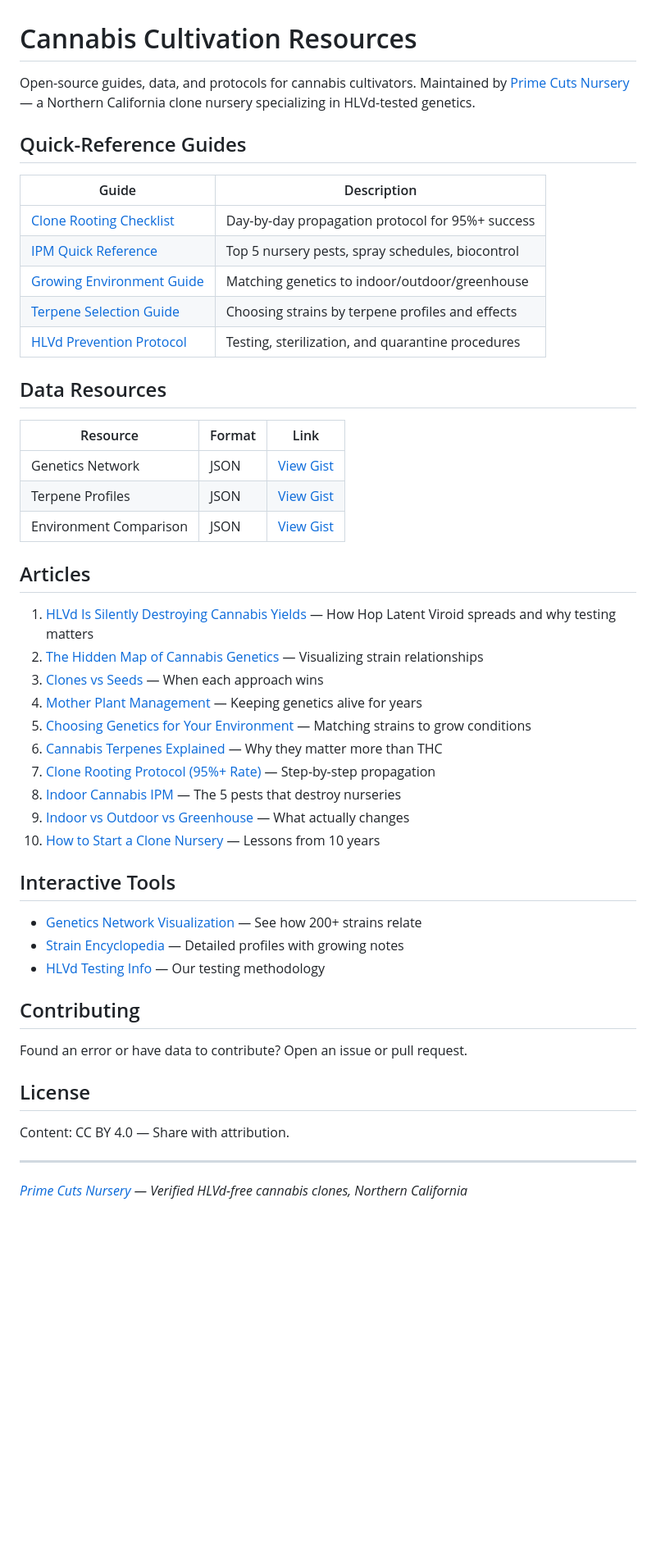
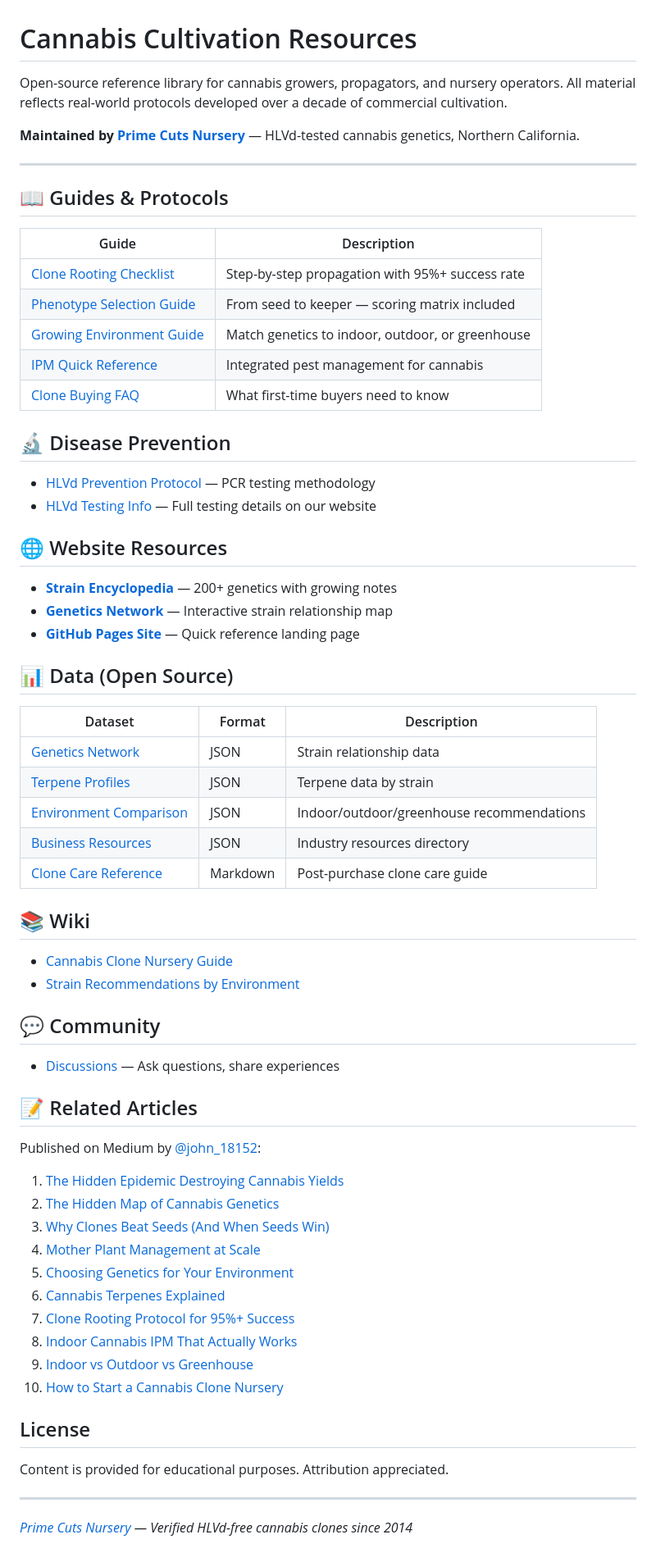
Before and after one commit to johnhouston707/cannabis-cultivation-resources, a Markdown page: README.md, the part around the change. Shown at 82% size. GitHub-like rendering; blank space fills up the shorter version.

Commit message:
Update README with complete resource index

```diff
--- a/README.md
+++ b/README.md
@@ -1,52 +1,70 @@
 # Cannabis Cultivation Resources
 
-Open-source guides, data, and protocols for cannabis cultivators. Maintained by [Prime Cuts Nursery](https://www.primecutsnursery.com) — a Northern California clone nursery specializing in HLVd-tested genetics.
+Open-source reference library for cannabis growers, propagators, and nursery operators. All material reflects real-world protocols developed over a decade of commercial cultivation.
 
-## Quick-Reference Guides
+**Maintained by [Prime Cuts Nursery](https://www.primecutsnursery.com)** — HLVd-tested cannabis genetics, Northern California.
+
+---
+
+## 📖 Guides & Protocols
 
 | Guide | Description |
 |-------|-------------|
-| [Clone Rooting Checklist](./clone-rooting-checklist.md) | Day-by-day propagation protocol for 95%+ success |
-| [IPM Quick Reference](./ipm-quick-reference.md) | Top 5 nursery pests, spray schedules, biocontrol |
-| [Growing Environment Guide](./growing-environment-guide.md) | Matching genetics to indoor/outdoor/greenhouse |
-| [Terpene Selection Guide](./terpene-selection-guide.md) | Choosing strains by terpene profiles and effects |
-| [HLVd Prevention Protocol](./hlvd-prevention-protocol.md) | Testing, sterilization, and quarantine procedures |
+| [Clone Rooting Checklist](./clone-rooting-checklist.md) | Step-by-step propagation with 95%+ success rate |
+| [Phenotype Selection Guide](./phenotype-selection-guide.md) | From seed to keeper — scoring matrix included |
+| [Growing Environment Guide](./growing-environment-guide.md) | Match genetics to indoor, outdoor, or greenhouse |
+| [IPM Quick Reference](./ipm-quick-reference.md) | Integrated pest management for cannabis |
+| [Clone Buying FAQ](./cannabis-clone-buying-faq.md) | What first-time buyers need to know |
 
-## Data Resources
+## 🔬 Disease Prevention
 
-| Resource | Format | Link |
-|----------|--------|------|
-| Genetics Network | JSON | [View Gist](https://gist.github.com/johnhouston707/b99c202d6d9951c62e183082f507278f) |
-| Terpene Profiles | JSON | [View Gist](https://gist.github.com/johnhouston707/101b48690d60d3222d620c9754af15ee) |
-| Environment Comparison | JSON | [View Gist](https://gist.github.com/johnhouston707/119ca64ee774a8a598dae091937c3198) |
+- [HLVd Prevention Protocol](./hlvd-prevention-protocol.md) — PCR testing methodology
+- [HLVd Testing Info](https://www.primecutsnursery.com/hplvd-testing) — Full testing details on our website
 
-## Articles
+## 🌐 Website Resources
 
-1. [HLVd Is Silently Destroying Cannabis Yields](https://medium.com/@john_18152/bcecc214fd00) — How Hop Latent Viroid spreads and why testing matters
-2. [The Hidden Map of Cannabis Genetics](https://medium.com/@john_18152/58909dd4804b) — Visualizing strain relationships
-3. [Clones vs Seeds](https://medium.com/@john_18152/98d41d515d6b) — When each approach wins
-4. [Mother Plant Management](https://medium.com/@john_18152/f99034b127c3) — Keeping genetics alive for years
-5. [Choosing Genetics for Your Environment](https://medium.com/@john_18152/dec39ff06d80) — Matching strains to grow conditions
-6. [Cannabis Terpenes Explained](https://medium.com/@john_18152/32e158d005ac) — Why they matter more than THC
-7. [Clone Rooting Protocol (95%+ Rate)](https://medium.com/@john_18152/c368c17f5473) — Step-by-step propagation
-8. [Indoor Cannabis IPM](https://medium.com/@john_18152/736ab629bc56) — The 5 pests that destroy nurseries
-9. [Indoor vs Outdoor vs Greenhouse](https://medium.com/@john_18152/9f72f6d8fd6c) — What actually changes
-10. [How to Start a Clone Nursery](https://medium.com/@john_18152/85ecc84ce7cf) — Lessons from 10 years
+- **[Strain Encyclopedia](https://www.primecutsnursery.com/strains)** — 200+ genetics with growing notes
+- **[Genetics Network](https://www.primecutsnursery.com/strains/genetics-network)** — Interactive strain relationship map
+- **[GitHub Pages Site](https://johnhouston707.github.io/cannabis-cultivation-resources/)** — Quick reference landing page
 
-## Interactive Tools
+## 📊 Data (Open Source)
 
-- [Genetics Network Visualization](https://www.primecutsnursery.com/strains/genetics-network) — See how 200+ strains relate
-- [Strain Encyclopedia](https://www.primecutsnursery.com/strains) — Detailed profiles with growing notes
-- [HLVd Testing Info](https://www.primecutsnursery.com/hplvd-testing) — Our testing methodology
+| Dataset | Format | Description |
+|---------|--------|-------------|
+| [Genetics Network](https://gist.github.com/johnhouston707/cec0f0f4e26dba2b8a8d7cc3bb35e6a9) | JSON | Strain relationship data |
+| [Terpene Profiles](https://gist.github.com/johnhouston707/101b48690d60d3222d620c9754af15ee) | JSON | Terpene data by strain |
+| [Environment Comparison](https://gist.github.com/johnhouston707/119ca64ee774a8a598dae091937c3198) | JSON | Indoor/outdoor/greenhouse recommendations |
+| [Business Resources](https://gist.github.com/johnhouston707/28a88448e5629f0e67a1742a99696c66) | JSON | Industry resources directory |
+| [Clone Care Reference](https://gist.github.com/johnhouston707/2f39c0efe4e5bf61007beb8040ffbbd8) | Markdown | Post-purchase clone care guide |
 
-## Contributing
+## 📚 Wiki
 
-Found an error or have data to contribute? Open an issue or pull request.
+- [Cannabis Clone Nursery Guide](https://github.com/johnhouston707/cannabis-cultivation-resources/wiki/Cannabis-Clone-Nursery-Guide)
+- [Strain Recommendations by Environment](https://github.com/johnhouston707/cannabis-cultivation-resources/wiki/Strain-Recommendations-by-Growing-Environment)
+
+## 💬 Community
+
+- [Discussions](https://github.com/johnhouston707/cannabis-cultivation-resources/discussions) — Ask questions, share experiences
+
+## 📝 Related Articles
+
+Published on Medium by [@john_18152](https://medium.com/@john_18152):
+
+1. [The Hidden Epidemic Destroying Cannabis Yields](https://medium.com/@john_18152/bcecc214fd00)
+2. [The Hidden Map of Cannabis Genetics](https://medium.com/@john_18152/58909dd4804b)
+3. [Why Clones Beat Seeds (And When Seeds Win)](https://medium.com/@john_18152/98d41d515d6b)
+4. [Mother Plant Management at Scale](https://medium.com/@john_18152/f99034b127c3)
+5. [Choosing Genetics for Your Environment](https://medium.com/@john_18152/dec39ff06d80)
+6. [Cannabis Terpenes Explained](https://medium.com/@john_18152/32e158d005ac)
+7. [Clone Rooting Protocol for 95%+ Success](https://medium.com/@john_18152/c368c17f5473)
+8. [Indoor Cannabis IPM That Actually Works](https://medium.com/@john_18152/736ab629bc56)
+9. [Indoor vs Outdoor vs Greenhouse](https://medium.com/@john_18152/9f72f6d8fd6c)
+10. [How to Start a Cannabis Clone Nursery](https://medium.com/@john_18152/85ecc84ce7cf)
 
 ## License
 
-Content: CC BY 4.0 — Share with attribution.
+Content is provided for educational purposes. Attribution appreciated.
 
 ---
 
-*[Prime Cuts Nursery](https://www.primecutsnursery.com) — Verified HLVd-free cannabis clones, Northern California*
+*[Prime Cuts Nursery](https://www.primecutsnursery.com) — Verified HLVd-free cannabis clones since 2014*
```
